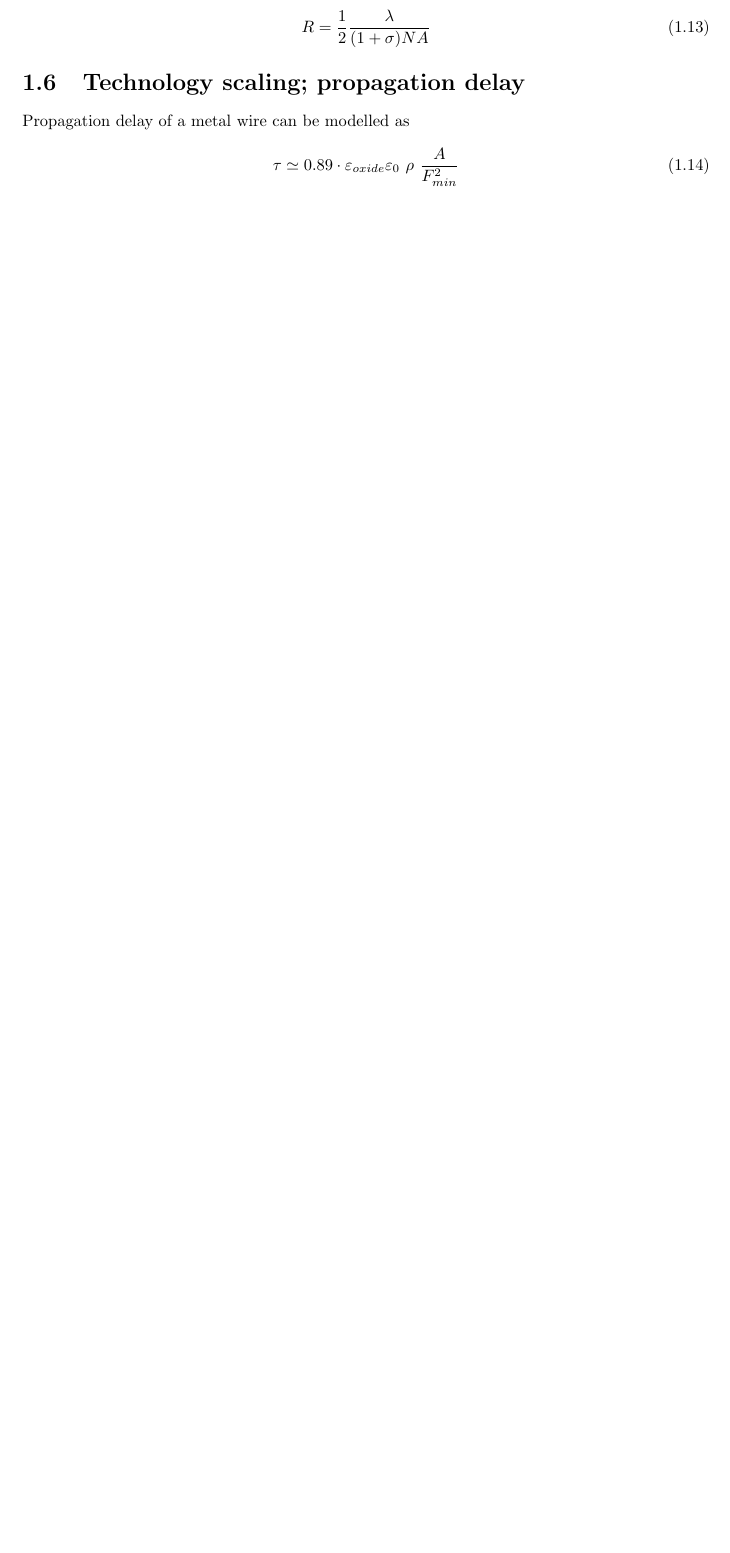
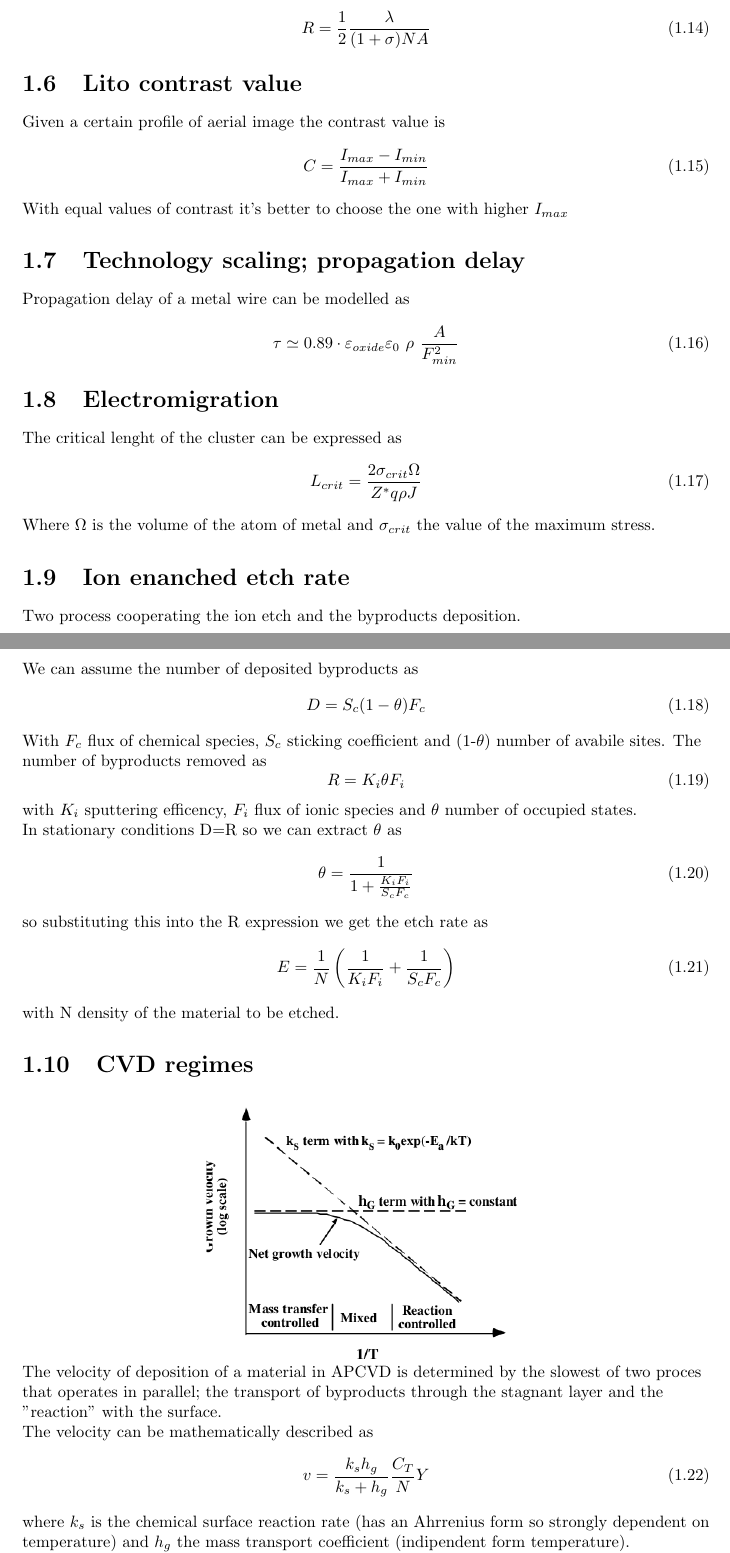
Before and after one commit to matteobaldo/Microelectronic_Technologies, a LaTeX document (Micro.tex, which reads Chapter1.tex): part of page 7 of 7 before the commit and two parts of pages 7 and 8 of 9 after it, the two joined at a grey line, cut so that both start at the same text, the shorter picture padded with empty space. Compiled offline with pdfLaTeX.

Commit message:
Add from exam of 22/06/10 and 19/07/10

```diff
--- a/Chapter1.tex
+++ b/Chapter1.tex
@@ -171,10 +145,15 @@ R=\frac{1}{2}\frac{\lambda}{(1+\sigma)NA}
 \end{equation}
 \\
 
+%------------------------------------------------------------------------%
 
-
-
-
+\section{Lito contrast value}
+Given a certain profile of aerial image the contrast value is
+\begin{equation}
+C=\frac{I_{max}-I_{min}}{I_{max}+I_{min}}
+\end{equation}
+\\
+With equal values of contrast it's better to choose the one with higher $I_{max}$
 
 
 
@@ -186,3 +165,57 @@ Propagation delay of a metal wire can be modelled as
 \tau\simeq 0.89 \cdot \varepsilon_{oxide}\varepsilon_0 \ \rho \  \frac{A}{F_{min}^2}
 \end{equation}
 \\
+
+%------------------------------------------------------------------------%
+
+\section{Electromigration}
+The critical lenght of the cluster can be expressed as
+\begin{equation}
+L_{crit}=\frac{2\sigma_{crit}\Omega}{Z^*q\rho J}
+\end{equation}
+\\
+Where $\Omega$ is the volume of the atom of metal and $\sigma_{crit}$ the value of the maximum stress.\\
+
+%------------------------------------------------------------------------%
+
+\section{Ion enanched etch rate}
+
+Two process cooperating the ion etch and the byproducts deposition.\\
+We can assume the number of deposited byproducts as
+\begin{equation}
+D=S_c(1-\theta)F_c
+\end{equation}
+\\
+With $F_c$ flux of chemical species, $S_c$ sticking coefficient and (1-$\theta$) number of avabile sites.
+The number of byproducts removed as
+\begin{equation}
+R=K_i\theta F_i
+\end{equation}
+\\
+with $K_i$ sputtering efficency, $F_i$ flux of ionic species and $\theta$ number of occupied states.\\
+
+In stationary conditions D=R so we can extract $\theta$ as
+\begin{equation}
+\theta=\frac{1}{1+\frac{K_iF_i}{S_cF_c}}
+\end{equation}
+so substituting this into the R expression we get the etch rate as
+\begin{equation}
+E=\frac{1}{N}\left(\frac{1}{K_iF_i}+\frac{1}{S_cF_c}\right)
+\end{equation}
+\\
+with N density of the material to be etched.\\
+
+%------------------------------------------------------------------------%
+
+\section{CVD regimes}
+
+\centering
+\includegraphics[width=0.5\textwidth]{CVD.png}\\
+\raggedright
+
+The velocity of deposition of a material in APCVD is determined by the slowest of two proces that operates in parallel; the transport of byproducts through the stagnant layer and the "reaction" with the surface.\\
+The velocity can be mathematically described as
+\begin{equation}
+v=\frac{k_sh_g}{k_s+h_g}\frac{C_T}{N}Y
+\end{equation}
+where $k_s$ is the chemical surface reaction rate (has an Ahrrenius form so strongly dependent on temperature) and $h_g$ the mass transport coefficient (indipendent form temperature).\\
```
Also changed, not shown: CVD.png (added), Micro.pdf, Chapter1.tex (60 more changed lines), 3 other files.
